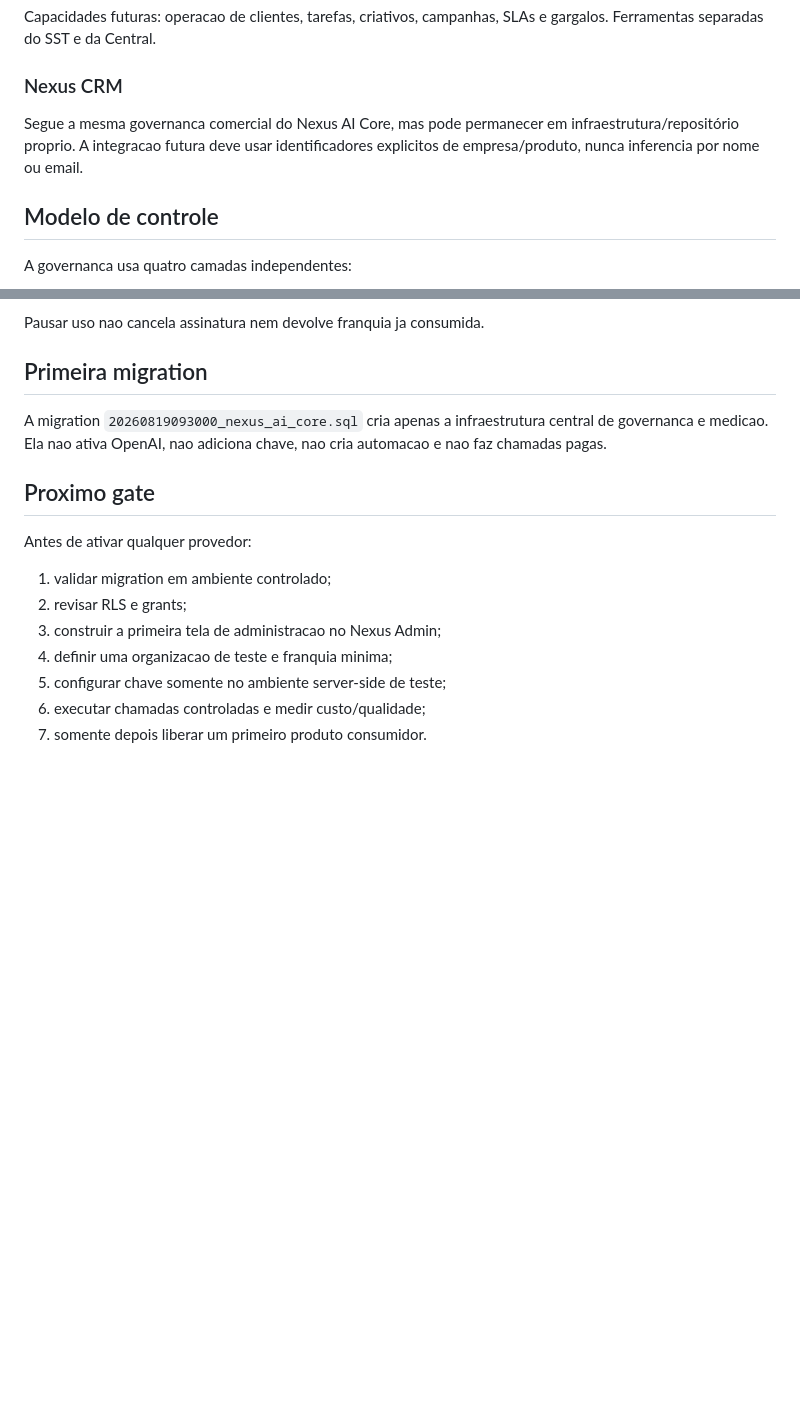
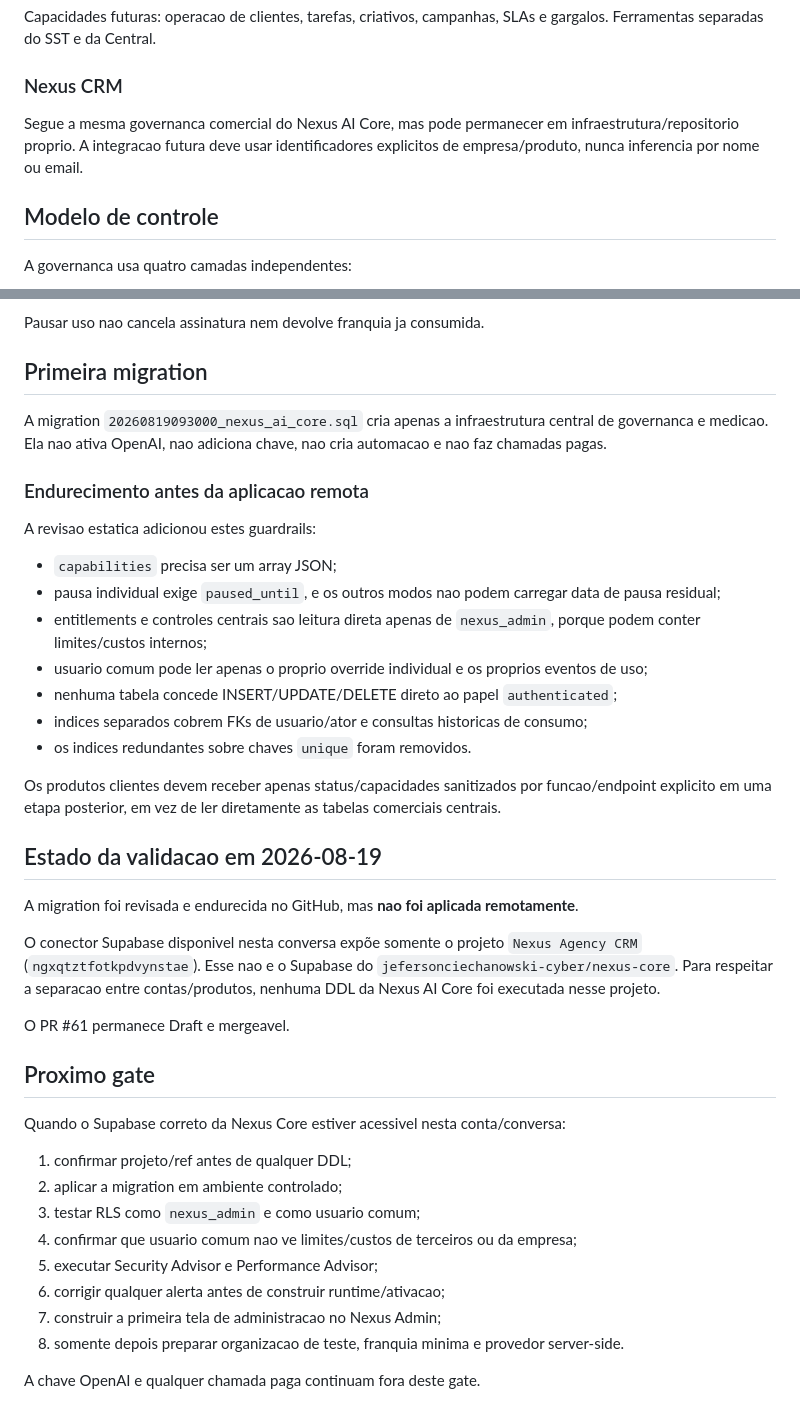
Before and after one commit to jefersonciechanowski-cyber/nexus-core, a Markdown page: docs/NEXUS_AI_CORE_V0_1.md, 2 parts joined by grey strips. GitHub-like rendering; blank space fills up the shorter version.

Commit message:
document Nexus AI Core validation guardrails

```diff
--- a/docs/NEXUS_AI_CORE_V0_1.md
+++ b/docs/NEXUS_AI_CORE_V0_1.md
@@ -48,7 +48,7 @@ Capacidades futuras: operacao de clientes, tarefas, criativos, campanhas, SLAs e
 
 ### Nexus CRM
 
-Segue a mesma governanca comercial do Nexus AI Core, mas pode permanecer em infraestrutura/repositório proprio. A integracao futura deve usar identificadores explicitos de empresa/produto, nunca inferencia por nome ou email.
+Segue a mesma governanca comercial do Nexus AI Core, mas pode permanecer em infraestrutura/repositorio proprio. A integracao futura deve usar identificadores explicitos de empresa/produto, nunca inferencia por nome ou email.
 
 ## Modelo de controle
 
@@ -65,14 +65,39 @@ Pausar uso nao cancela assinatura nem devolve franquia ja consumida.
 
 A migration `20260819093000_nexus_ai_core.sql` cria apenas a infraestrutura central de governanca e medicao. Ela nao ativa OpenAI, nao adiciona chave, nao cria automacao e nao faz chamadas pagas.
 
+### Endurecimento antes da aplicacao remota
+
+A revisao estatica adicionou estes guardrails:
+
+- `capabilities` precisa ser um array JSON;
+- pausa individual exige `paused_until`, e os outros modos nao podem carregar data de pausa residual;
+- entitlements e controles centrais sao leitura direta apenas de `nexus_admin`, porque podem conter limites/custos internos;
+- usuario comum pode ler apenas o proprio override individual e os proprios eventos de uso;
+- nenhuma tabela concede INSERT/UPDATE/DELETE direto ao papel `authenticated`;
+- indices separados cobrem FKs de usuario/ator e consultas historicas de consumo;
+- os indices redundantes sobre chaves `unique` foram removidos.
+
+Os produtos clientes devem receber apenas status/capacidades sanitizados por funcao/endpoint explicito em uma etapa posterior, em vez de ler diretamente as tabelas comerciais centrais.
+
+## Estado da validacao em 2026-08-19
+
+A migration foi revisada e endurecida no GitHub, mas **nao foi aplicada remotamente**.
+
+O conector Supabase disponivel nesta conversa expõe somente o projeto `Nexus Agency CRM` (`ngxqtztfotkpdvynstae`). Esse nao e o Supabase do `jefersonciechanowski-cyber/nexus-core`. Para respeitar a separacao entre contas/produtos, nenhuma DDL da Nexus AI Core foi executada nesse projeto.
+
+O PR #61 permanece Draft e mergeavel.
+
 ## Proximo gate
 
-Antes de ativar qualquer provedor:
+Quando o Supabase correto da Nexus Core estiver acessivel nesta conta/conversa:
 
-1. validar migration em ambiente controlado;
-2. revisar RLS e grants;
-3. construir a primeira tela de administracao no Nexus Admin;
-4. definir uma organizacao de teste e franquia minima;
-5. configurar chave somente no ambiente server-side de teste;
-6. executar chamadas controladas e medir custo/qualidade;
-7. somente depois liberar um primeiro produto consumidor.
+1. confirmar projeto/ref antes de qualquer DDL;
+2. aplicar a migration em ambiente controlado;
+3. testar RLS como `nexus_admin` e como usuario comum;
+4. confirmar que usuario comum nao ve limites/custos de terceiros ou da empresa;
+5. executar Security Advisor e Performance Advisor;
+6. corrigir qualquer alerta antes de construir runtime/ativacao;
+7. construir a primeira tela de administracao no Nexus Admin;
+8. somente depois preparar organizacao de teste, franquia minima e provedor server-side.
+
+A chave OpenAI e qualquer chamada paga continuam fora deste gate.
```
